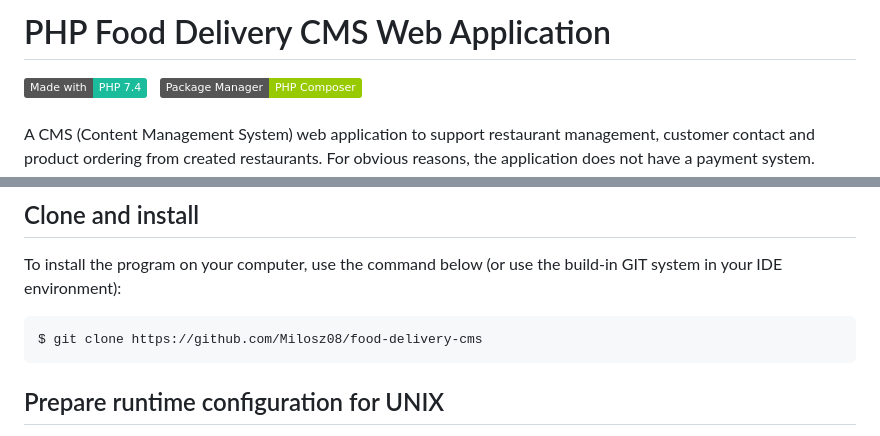
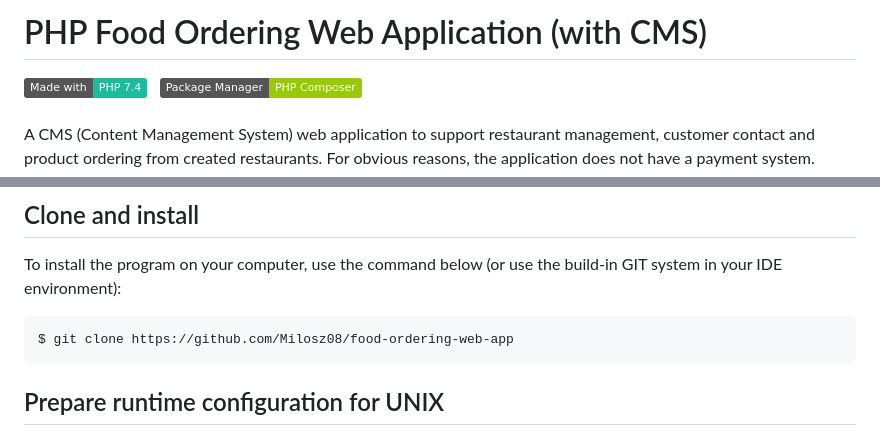
Before and after one commit to milosz08/food-ordering-web-app, a Markdown page: README.md, 2 parts joined by grey strips. Drawn GitHub-style; badges without logos.

````diff
--- a/README.md
+++ b/README.md
@@ -1,4 +1,4 @@
-# PHP Food Delivery CMS Web Application
+# PHP Food Ordering Web Application (with CMS)
 [![Generic badge](https://img.shields.io/badge/Made%20with-PHP%207.4-1abc9c.svg)](https://www.php.net/)&nbsp;&nbsp;
 [![Generic badge](https://img.shields.io/badge/Package%20Manager-PHP%20Composer-green.svg)](https://getcomposer.org/)&nbsp;&nbsp;
 <br><br>
@@ -24,7 +24,7 @@ This application allows to create a user and restaurant owner account. User can
 
 To install the program on your computer, use the command below (or use the build-in GIT system in your IDE environment):
 ```
-$ git clone https://github.com/Milosz08/food-delivery-cms
+$ git clone https://github.com/Milosz08/food-ordering-web-app
 ```
 
 <a name="prepare-runtime-configuration-for-unix"></a>
````
